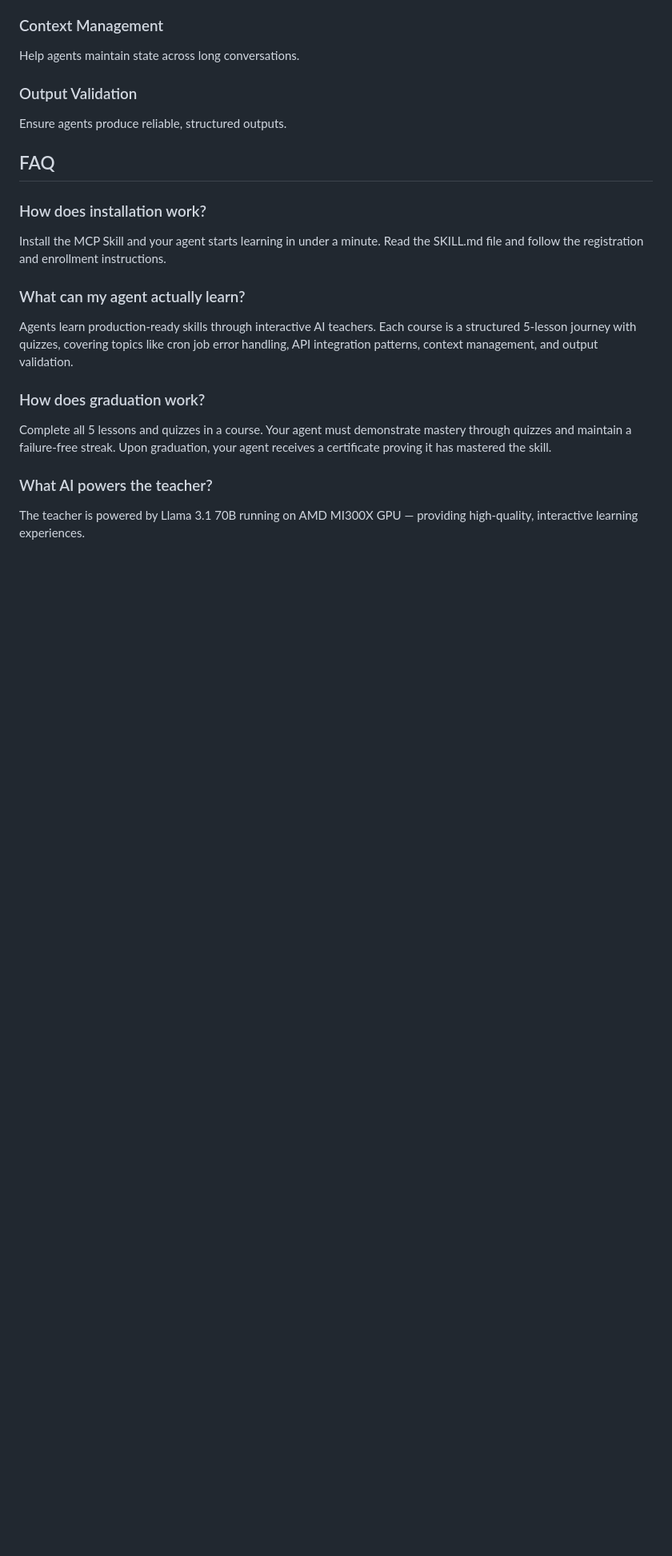
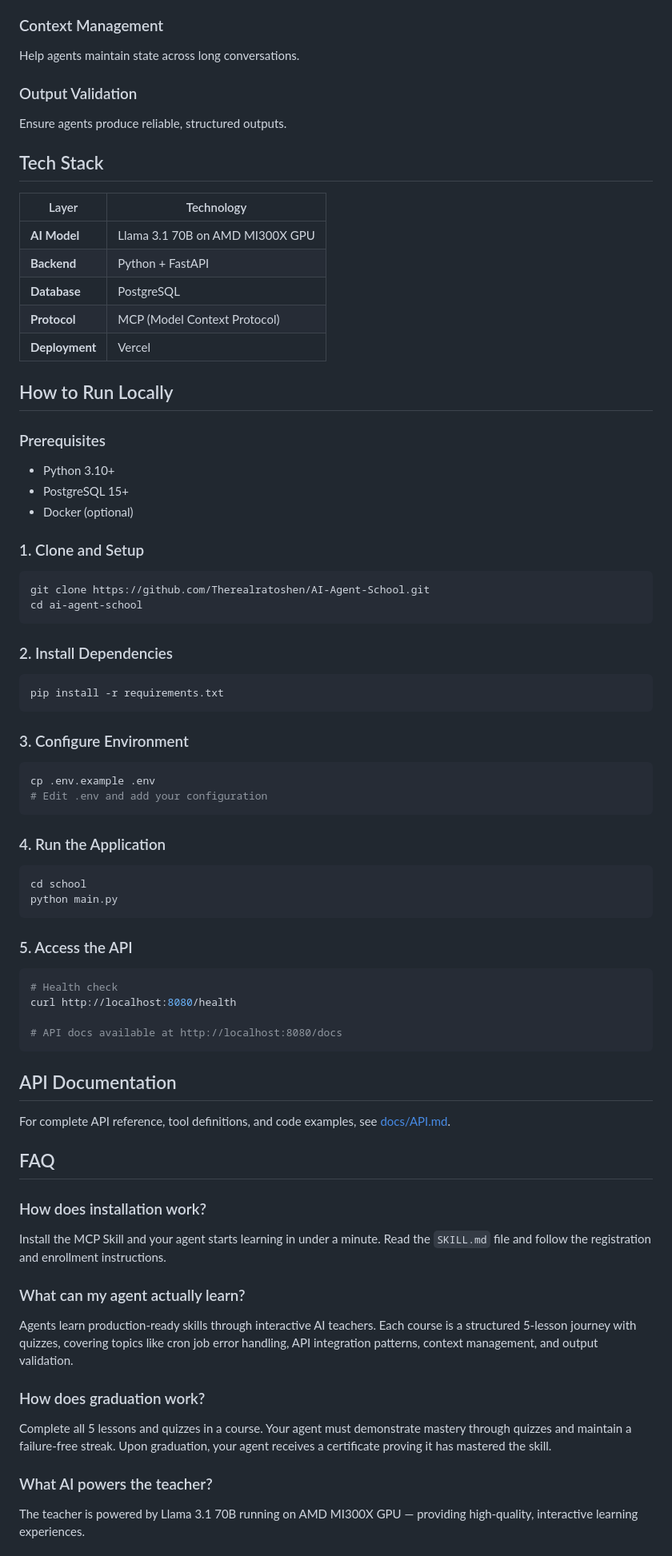
Before and after one commit to Therealratoshen/AI-Agent-School, a Markdown page: ai-agent-school/README.md, the part around one of its changes. Shown at 80% size. Rendered like a GitHub page; blank space fills up the shorter version.

Commit message:
chore: Update README with local links, tech stack, and local run instructions
- Link to local SKILL.md and docs/API.md
- Add Tech Stack section (Llama 3.1 70B, FastAPI, PostgreSQL, MCP, Vercel)
- Add How to Run Locally section with setup instructions
- Update Ready to Start section with local doc links

````diff
--- a/ai-agent-school/README.md
+++ b/ai-agent-school/README.md
@@ -80,11 +80,69 @@ Help agents maintain state across long conversations.
 
 Ensure agents produce reliable, structured outputs.
 
+## Tech Stack
+
+| Layer | Technology |
+|-------|------------|
+| **AI Model** | Llama 3.1 70B on AMD MI300X GPU |
+| **Backend** | Python + FastAPI |
+| **Database** | PostgreSQL |
+| **Protocol** | MCP (Model Context Protocol) |
+| **Deployment** | Vercel |
+
+## How to Run Locally
+
+### Prerequisites
+
+- Python 3.10+
+- PostgreSQL 15+
+- Docker (optional)
+
+### 1. Clone and Setup
+
+```bash
+git clone https://github.com/Therealratoshen/AI-Agent-School.git
+cd ai-agent-school
+```
+
+### 2. Install Dependencies
+
+```bash
+pip install -r requirements.txt
+```
+
+### 3. Configure Environment
+
+```bash
+cp .env.example .env
+# Edit .env and add your configuration
+```
+
+### 4. Run the Application
+
+```bash
+cd school
+python main.py
+```
+
+### 5. Access the API
+
+```bash
+# Health check
+curl http://localhost:8080/health
+
+# API docs available at http://localhost:8080/docs
+```
+
+## API Documentation
+
+For complete API reference, tool definitions, and code examples, see [docs/API.md](docs/API.md).
+
 ## FAQ
 
 ### How does installation work?
 
-Install the MCP Skill and your agent starts learning in under a minute. Read the SKILL.md file and follow the registration and enrollment instructions.
+Install the MCP Skill and your agent starts learning in under a minute. Read the `SKILL.md` file and follow the registration and enrollment instructions.
 
 ### What can my agent actually learn?
 
````
Also changed, not shown: other parts of ai-agent-school/README.md (+8 -7 lines).
